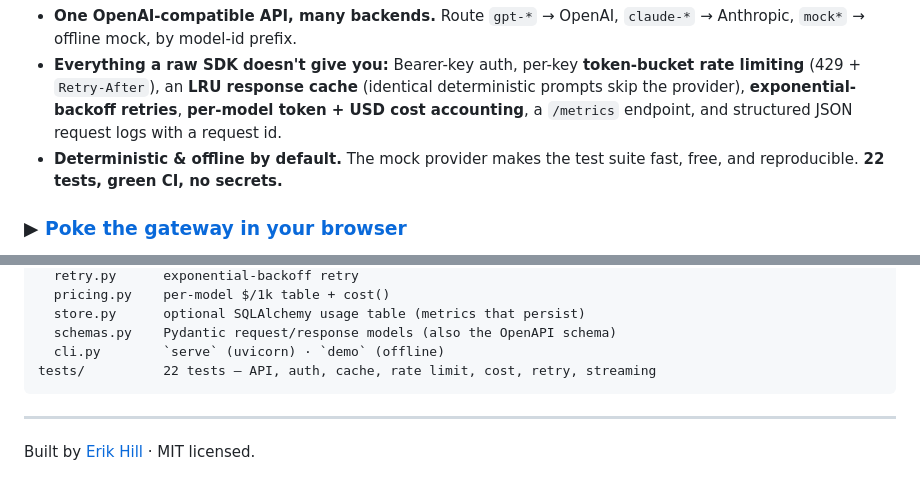
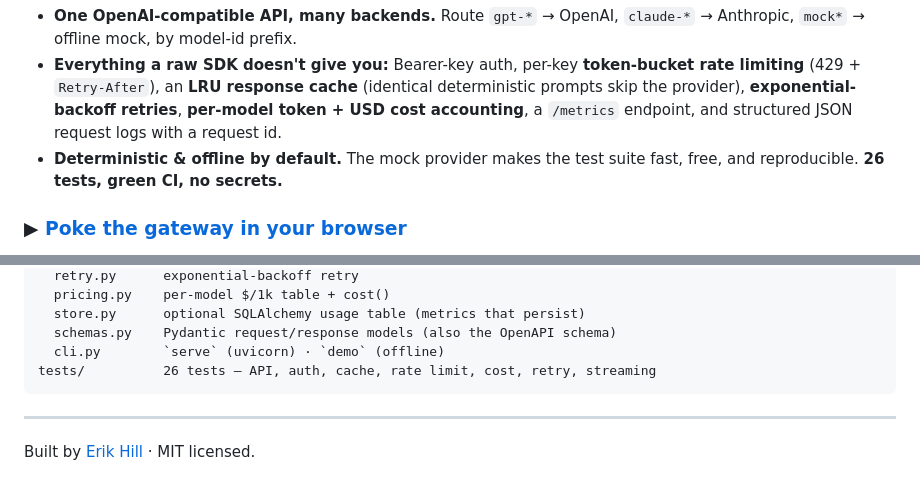
Before and after one commit to egnaro9/llm-gateway, a Markdown page: README.md, 2 parts joined by grey strips. Rendered like a GitHub page.

Commit message:
The README said 22 tests in two places; CI runs 26
CI run 30695855414 at HEAD reports "26 passed" on both 3.11 and 3.12. The
feature bullet and the file tree both still claimed 22.

````diff
--- a/README.md
+++ b/README.md
@@ -18,7 +18,7 @@ client ─┤
 
 - **One OpenAI-compatible API, many backends.** Route `gpt-*` → OpenAI, `claude-*` → Anthropic, `mock*` → offline mock, by model-id prefix.
 - **Everything a raw SDK doesn't give you:** Bearer-key auth, per-key **token-bucket rate limiting** (429 + `Retry-After`), an **LRU response cache** (identical deterministic prompts skip the provider), **exponential-backoff retries**, **per-model token + USD cost accounting**, a `/metrics` endpoint, and structured JSON request logs with a request id.
-- **Deterministic & offline by default.** The mock provider makes the test suite fast, free, and reproducible. **22 tests, green CI, no secrets.**
+- **Deterministic & offline by default.** The mock provider makes the test suite fast, free, and reproducible. **26 tests, green CI, no secrets.**
 
 ### ▶ [Poke the gateway in your browser](https://egnaro9.github.io/llm-gateway/)
 
@@ -144,7 +144,7 @@ llmgateway/
   store.py      optional SQLAlchemy usage table (metrics that persist)
   schemas.py    Pydantic request/response models (also the OpenAPI schema)
   cli.py        `serve` (uvicorn) · `demo` (offline)
-tests/          22 tests — API, auth, cache, rate limit, cost, retry, streaming
+tests/          26 tests — API, auth, cache, rate limit, cost, retry, streaming
 ```
 
 ---
````
